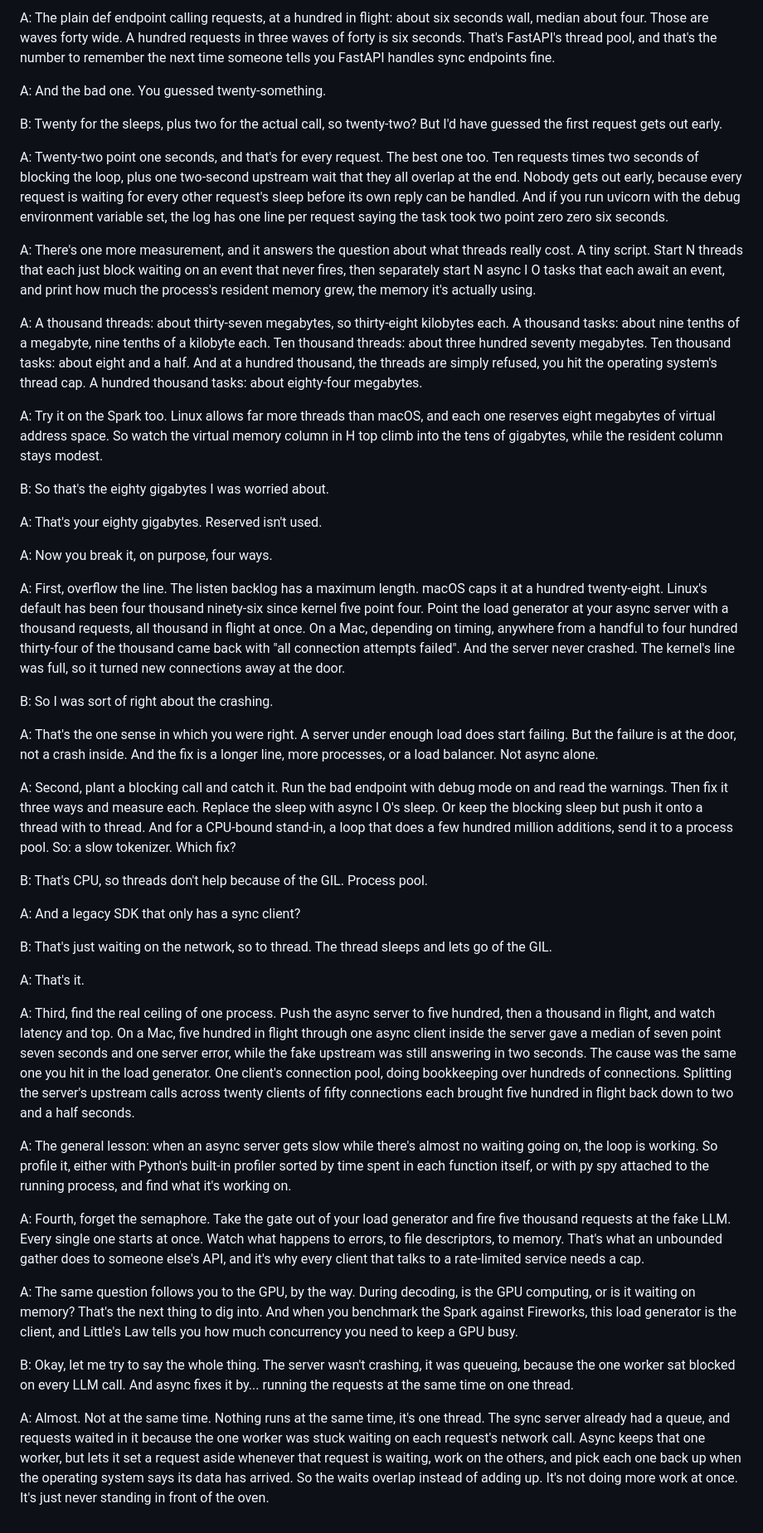
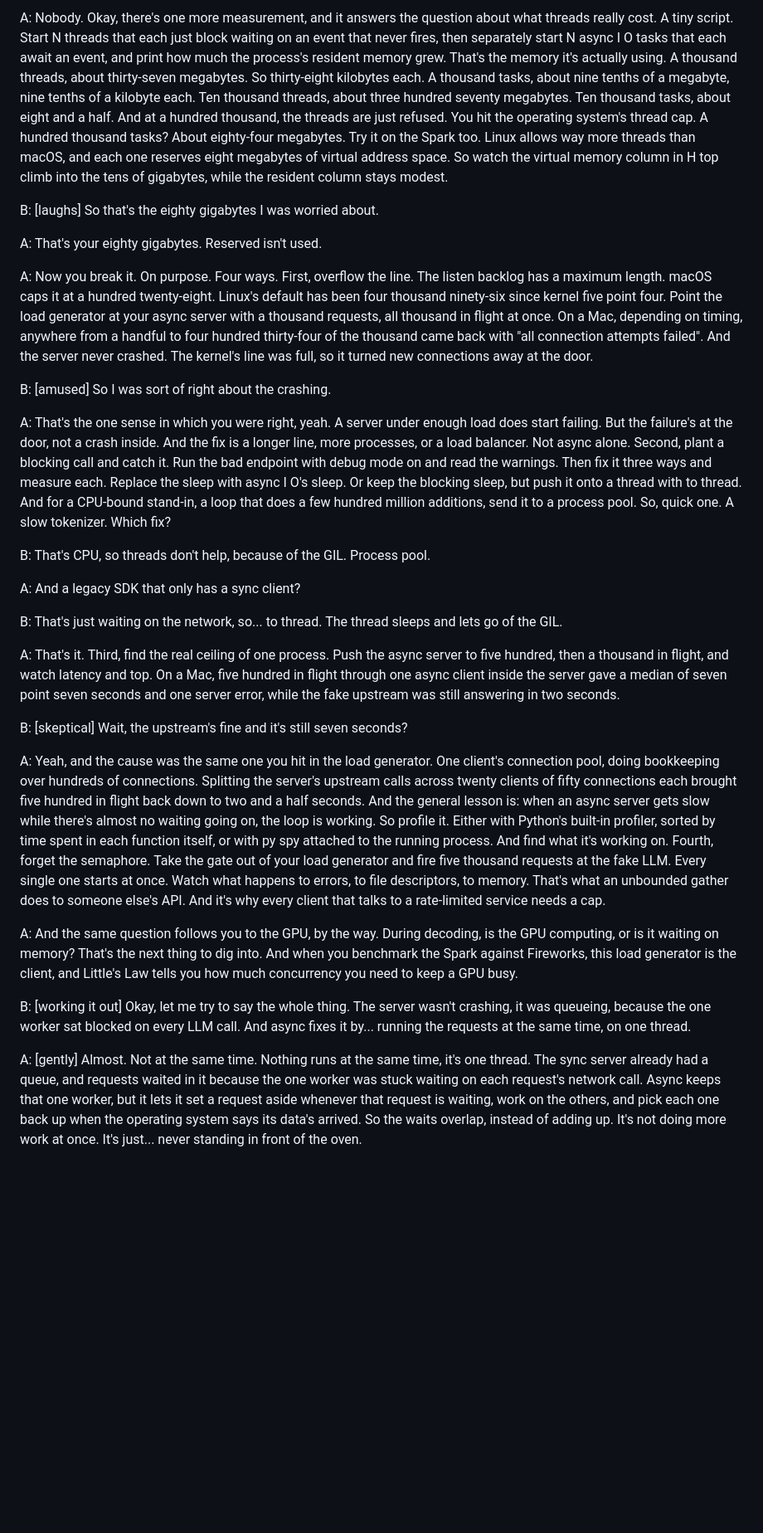
Before and after one commit to gauravreddy08/workbench, a Markdown page: podcast/scripts/waiting-vs-working.md, the part around one of its changes. Shown at 83% size. GitHub-like rendering; blank space fills up the shorter version.

```diff
--- a/podcast/scripts/waiting-vs-working.md
+++ b/podcast/scripts/waiting-vs-working.md
@@ -324,52 +258,34 @@ A: Then the async FastAPI server with HTTPX. Twenty in flight, two point one sec
 
-A: The plain def endpoint calling requests, at a hundred in flight: about six seconds wall, median about four. Those are waves forty wide. A hundred requests in three waves of forty is six seconds. That's FastAPI's thread pool, and that's the number to remember the next time someone tells you FastAPI handles sync endpoints fine.
+A: Nobody. Okay, there's one more measurement, and it answers the question about what threads really cost. A tiny script. Start N threads that each just block waiting on an event that never fires, then separately start N async I O tasks that each await an event, and print how much the process's resident memory grew. That's the memory it's actually using. A thousand threads, about thirty-seven megabytes. So thirty-eight kilobytes each. A thousand tasks, about nine tenths of a megabyte, nine tenths of a kilobyte each. Ten thousand threads, about three hundred seventy megabytes. Ten thousand tasks, about eight and a half. And at a hundred thousand, the threads are just refused. You hit the operating system's thread cap. A hundred thousand tasks? About eighty-four megabytes. Try it on the Spark too. Linux allows way more threads than macOS, and each one reserves eight megabytes of virtual address space. So watch the virtual memory column in H top climb into the tens of gigabytes, while the resident column stays modest.
 
-A: And the bad one. You guessed twenty-something.
-
-B: Twenty for the sleeps, plus two for the actual call, so twenty-two? But I'd have guessed the first request gets out early.
-
-A: Twenty-two point one seconds, and that's for every request. The best one too. Ten requests times two seconds of blocking the loop, plus one two-second upstream wait that they all overlap at the end. Nobody gets out early, because every request is waiting for every other request's sleep before its own reply can be handled. And if you run uvicorn with the debug environment variable set, the log has one line per request saying the task took two point zero zero six seconds.
-
-A: There's one more measurement, and it answers the question about what threads really cost. A tiny script. Start N threads that each just block waiting on an event that never fires, then separately start N async I O tasks that each await an event, and print how much the process's resident memory grew, the memory it's actually using.
-
-A: A thousand threads: about thirty-seven megabytes, so thirty-eight kilobytes each. A thousand tasks: about nine tenths of a megabyte, nine tenths of a kilobyte each. Ten thousand threads: about three hundred seventy megabytes. Ten thousand tasks: about eight and a half. And at a hundred thousand, the threads are simply refused, you hit the operating system's thread cap. A hundred thousand tasks: about eighty-four megabytes.
-
-A: Try it on the Spark too. Linux allows far more threads than macOS, and each one reserves eight megabytes of virtual address space. So watch the virtual memory column in H top climb into the tens of gigabytes, while the resident column stays modest.
-
-B: So that's the eighty gigabytes I was worried about.
+B: [laughs] So that's the eighty gigabytes I was worried about.
 
 A: That's your eighty gigabytes. Reserved isn't used.
 
 <!-- section: Break It -->
 
-A: Now you break it, on purpose, four ways.
+A: Now you break it. On purpose. Four ways. First, overflow the line. The listen backlog has a maximum length. macOS caps it at a hundred twenty-eight. Linux's default has been four thousand ninety-six since kernel five point four. Point the load generator at your async server with a thousand requests, all thousand in flight at once. On a Mac, depending on timing, anywhere from a handful to four hundred thirty-four of the thousand came back with "all connection attempts failed". And the server never crashed. The kernel's line was full, so it turned new connections away at the door.
 
-A: First, overflow the line. The listen backlog has a maximum length. macOS caps it at a hundred twenty-eight. Linux's default has been four thousand ninety-six since kernel five point four. Point the load generator at your async server with a thousand requests, all thousand in flight at once. On a Mac, depending on timing, anywhere from a handful to four hundred thirty-four of the thousand came back with "all connection attempts failed". And the server never crashed. The kernel's line was full, so it turned new connections away at the door.
+B: [amused] So I was sort of right about the crashing.
 
-B: So I was sort of right about the crashing.
+A: That's the one sense in which you were right, yeah. A server under enough load does start failing. But the failure's at the door, not a crash inside. And the fix is a longer line, more processes, or a load balancer. Not async alone. Second, plant a blocking call and catch it. Run the bad endpoint with debug mode on and read the warnings. Then fix it three ways and measure each. Replace the sleep with async I O's sleep. Or keep the blocking sleep, but push it onto a thread with to thread. And for a CPU-bound stand-in, a loop that does a few hundred million additions, send it to a process pool. So, quick one. A slow tokenizer. Which fix?
 
-A: That's the one sense in which you were right. A server under enough load does start failing. But the failure is at the door, not a crash inside. And the fix is a longer line, more processes, or a load balancer. Not async alone.
-
-A: Second, plant a blocking call and catch it. Run the bad endpoint with debug mode on and read the warnings. Then fix it three ways and measure each. Replace the sleep with async I O's sleep. Or keep the blocking sleep but push it onto a thread with to thread. And for a CPU-bound stand-in, a loop that does a few hundred million additions, send it to a process pool. So: a slow tokenizer. Which fix?
-
-B: That's CPU, so threads don't help because of the GIL. Process pool.
+B: That's CPU, so threads don't help, because of the GIL. Process pool.
 
 A: And a legacy SDK that only has a sync client?
 
-B: That's just waiting on the network, so to thread. The thread sleeps and lets go of the GIL.
+B: That's just waiting on the network, so... to thread. The thread sleeps and lets go of the GIL.
 
-A: That's it.
+A: That's it. Third, find the real ceiling of one process. Push the async server to five hundred, then a thousand in flight, and watch latency and top. On a Mac, five hundred in flight through one async client inside the server gave a median of seven point seven seconds and one server error, while the fake upstream was still answering in two seconds.
 
-A: Third, find the real ceiling of one process. Push the async server to five hundred, then a thousand in flight, and watch latency and top. On a Mac, five hundred in flight through one async client inside the server gave a median of seven point seven seconds and one server error, while the fake upstream was still answering in two seconds. The cause was the same one you hit in the load generator. One client's connection pool, doing bookkeeping over hundreds of connections. Splitting the server's upstream calls across twenty clients of fifty connections each brought five hundred in flight back down to two and a half seconds.
+B: [skeptical] Wait, the upstream's fine and it's still seven seconds?
 
-A: The general lesson: when an async server gets slow while there's almost no waiting going on, the loop is working. So profile it, either with Python's built-in profiler sorted by time spent in each function itself, or with py spy attached to the running process, and find what it's working on.
-
-A: Fourth, forget the semaphore. Take the gate out of your load generator and fire five thousand requests at the fake LLM. Every single one starts at once. Watch what happens to errors, to file descriptors, to memory. That's what an unbounded gather does to someone else's API, and it's why every client that talks to a rate-limited service needs a cap.
+A: Yeah, and the cause was the same one you hit in the load generator. One client's connection pool, doing bookkeeping over hundreds of connections. Splitting the server's upstream calls across twenty clients of fifty connections each brought five hundred in flight back down to two and a half seconds. And the general lesson is: when an async server gets slow while there's almost no waiting going on, the loop is working. So profile it. Either with Python's built-in profiler, sorted by time spent in each function itself, or with py spy attached to the running process. And find what it's working on. Fourth, forget the semaphore. Take the gate out of your load generator and fire five thousand requests at the fake LLM. Every single one starts at once. Watch what happens to errors, to file descriptors, to memory. That's what an unbounded gather does to someone else's API. And it's why every client that talks to a rate-limited service needs a cap.
 
 <!-- section: Connections and close -->
 
-A: The same question follows you to the GPU, by the way. During decoding, is the GPU computing, or is it waiting on memory? That's the next thing to dig into. And when you benchmark the Spark against Fireworks, this load generator is the client, and Little's Law tells you how much concurrency you need to keep a GPU busy.
+A: And the same question follows you to the GPU, by the way. During decoding, is the GPU computing, or is it waiting on memory? That's the next thing to dig into. And when you benchmark the Spark against Fireworks, this load generator is the client, and Little's Law tells you how much concurrency you need to keep a GPU busy.
 
-B: Okay, let me try to say the whole thing. The server wasn't crashing, it was queueing, because the one worker sat blocked on every LLM call. And async fixes it by... running the requests at the same time on one thread.
+B: [working it out] Okay, let me try to say the whole thing. The server wasn't crashing, it was queueing, because the one worker sat blocked on every LLM call. And async fixes it by... running the requests at the same time, on one thread.
 
-A: Almost. Not at the same time. Nothing runs at the same time, it's one thread. The sync server already had a queue, and requests waited in it because the one worker was stuck waiting on each request's network call. Async keeps that one worker, but lets it set a request aside whenever that request is waiting, work on the others, and pick each one back up when the operating system says its data has arrived. So the waits overlap instead of adding up. It's not doing more work at once. It's just never standing in front of the oven.
+A: [gently] Almost. Not at the same time. Nothing runs at the same time, it's one thread. The sync server already had a queue, and requests waited in it because the one worker was stuck waiting on each request's network call. Async keeps that one worker, but it lets it set a request aside whenever that request is waiting, work on the others, and pick each one back up when the operating system says its data's arrived. So the waits overlap, instead of adding up. It's not doing more work at once. It's just... never standing in front of the oven.
```
Also changed, not shown: other parts of podcast/scripts/waiting-vs-working.md (+98 -164 lines).
